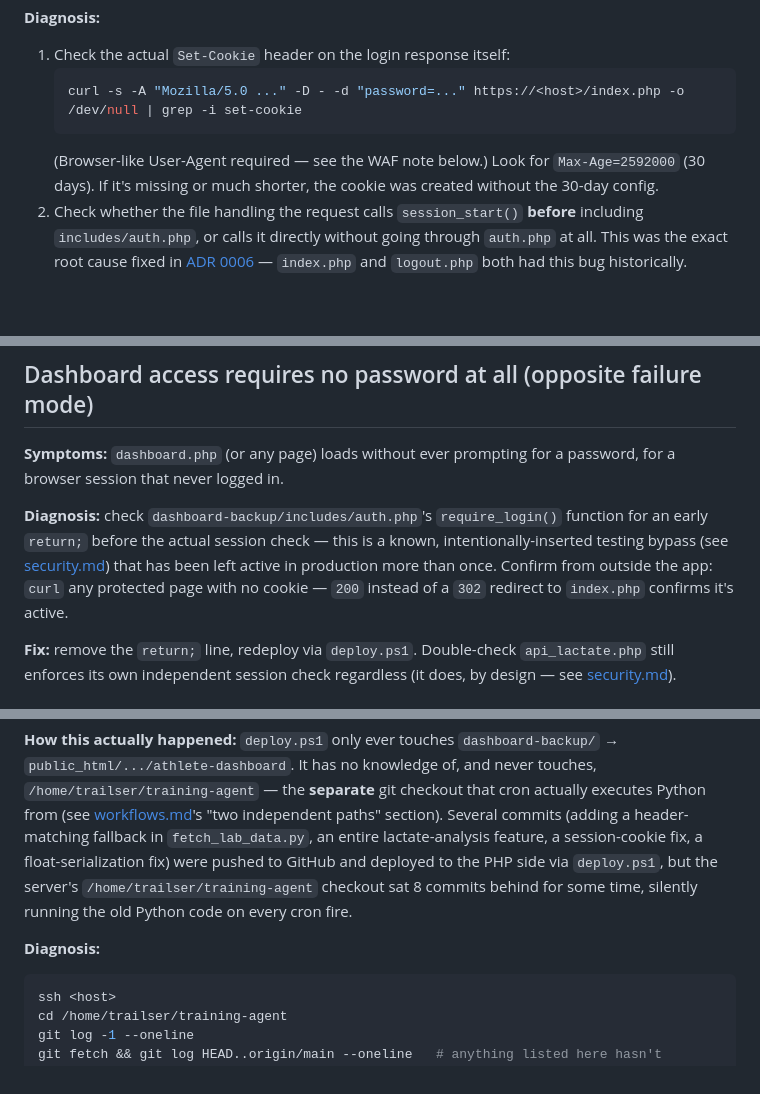
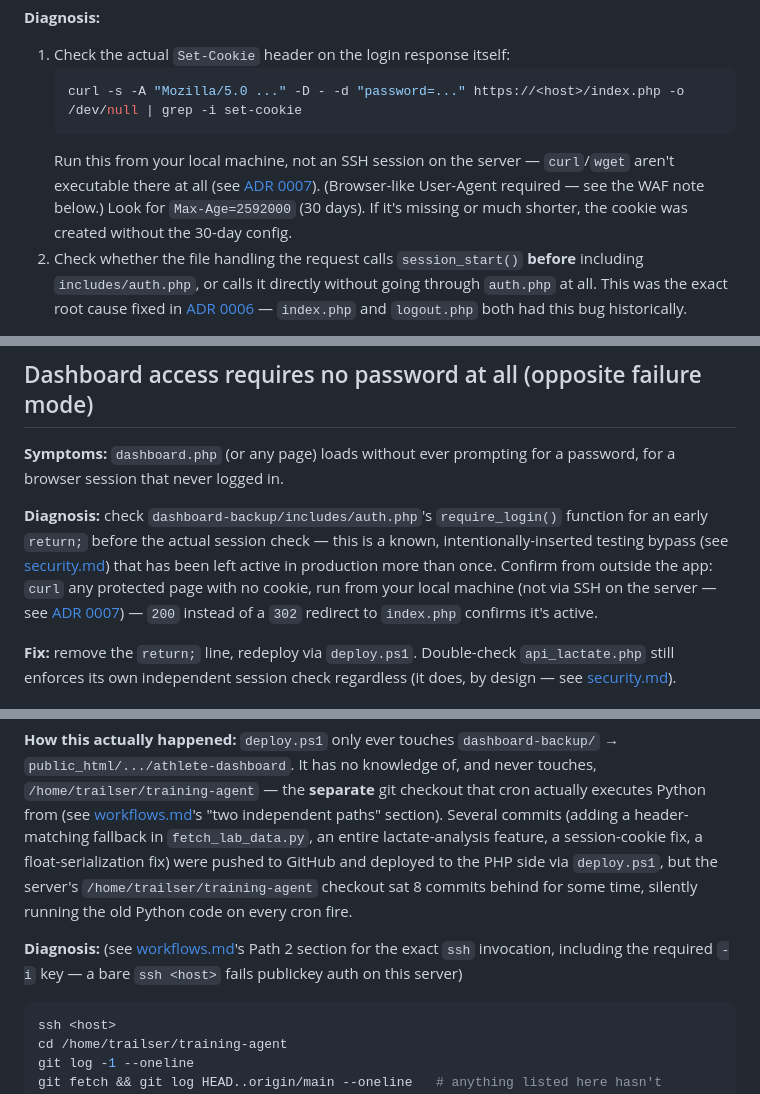
Before and after one commit to clubtriteam-commits/training-agent, a Markdown page: docs/runbook.md, 3 parts joined by grey strips. Drawn GitHub-style; blank space fills up the shorter version.

Commit message:
Cross-reference the curl/wget SSH restriction from runbook.md and security.md
Same gap as the ADR 0007/workflows.md fix: several diagnostic curl
commands and generic ssh-in mentions in these two files didn't say where
to run them, and would fail with Permission denied if pasted into an
SSH session on the server rather than run locally.

````diff
--- a/docs/runbook.md
+++ b/docs/runbook.md
@@ -15,7 +15,7 @@
    ```bash
    curl -s -A "Mozilla/5.0 ..." -D - -d "password=..." https://<host>/index.php -o /dev/null | grep -i set-cookie
    ```
-   (Browser-like User-Agent required — see the WAF note below.) Look for `Max-Age=2592000` (30 days). If it's missing or much shorter, the cookie was created without the 30-day config.
+   Run this from your local machine, not an SSH session on the server — `curl`/`wget` aren't executable there at all (see [ADR 0007](adr/0007-limitations.md)). (Browser-like User-Agent required — see the WAF note below.) Look for `Max-Age=2592000` (30 days). If it's missing or much shorter, the cookie was created without the 30-day config.
 2. Check whether the file handling the request calls `session_start()` **before** including `includes/auth.php`, or calls it directly without going through `auth.php` at all. This was the exact root cause fixed in [ADR 0006](adr/0006-session-cookie-lifetime.md) — `index.php` and `logout.php` both had this bug historically.
 
 **Fix:** any new PHP entry point must `require_once 'includes/auth.php';` **before** any session-related code of its own, never call `session_start()` directly. If you find a page that does, that's the bug — reroute it through `auth.php`.
@@ -24,7 +24,7 @@
 
 **Symptoms:** `dashboard.php` (or any page) loads without ever prompting for a password, for a browser session that never logged in.
 
-**Diagnosis:** check `dashboard-backup/includes/auth.php`'s `require_login()` function for an early `return;` before the actual session check — this is a known, intentionally-inserted testing bypass (see [security.md](security.md)) that has been left active in production more than once. Confirm from outside the app: `curl` any protected page with no cookie — `200` instead of a `302` redirect to `index.php` confirms it's active.
+**Diagnosis:** check `dashboard-backup/includes/auth.php`'s `require_login()` function for an early `return;` before the actual session check — this is a known, intentionally-inserted testing bypass (see [security.md](security.md)) that has been left active in production more than once. Confirm from outside the app: `curl` any protected page with no cookie, run from your local machine (not via SSH on the server — see [ADR 0007](adr/0007-limitations.md)) — `200` instead of a `302` redirect to `index.php` confirms it's active.
 
 **Fix:** remove the `return;` line, redeploy via `deploy.ps1`. Double-check `api_lactate.php` still enforces its own independent session check regardless (it does, by design — see [security.md](security.md)).
 
@@ -97,7 +97,7 @@ Any file not `644` (or any directory not `755`) is a candidate.
 
 **How this actually happened:** `deploy.ps1` only ever touches `dashboard-backup/` → `public_html/.../athlete-dashboard`. It has no knowledge of, and never touches, `/home/trailser/training-agent` — the **separate** git checkout that cron actually executes Python from (see [workflows.md](workflows.md)'s "two independent paths" section). Several commits (adding a header-matching fallback in `fetch_lab_data.py`, an entire lactate-analysis feature, a session-cookie fix, a float-serialization fix) were pushed to GitHub and deployed to the PHP side via `deploy.ps1`, but the server's `/home/trailser/training-agent` checkout sat 8 commits behind for some time, silently running the old Python code on every cron fire.
 
-**Diagnosis:**
+**Diagnosis:** (see [workflows.md](workflows.md)'s Path 2 section for the exact `ssh` invocation, including the required `-i` key — a bare `ssh <host>` fails publickey auth on this server)
 ```bash
 ssh <host>
 cd /home/trailser/training-agent
````
Also changed, not shown: other parts of docs/runbook.md (+1 -1 lines), docs/security.md (+1 -1 lines).
